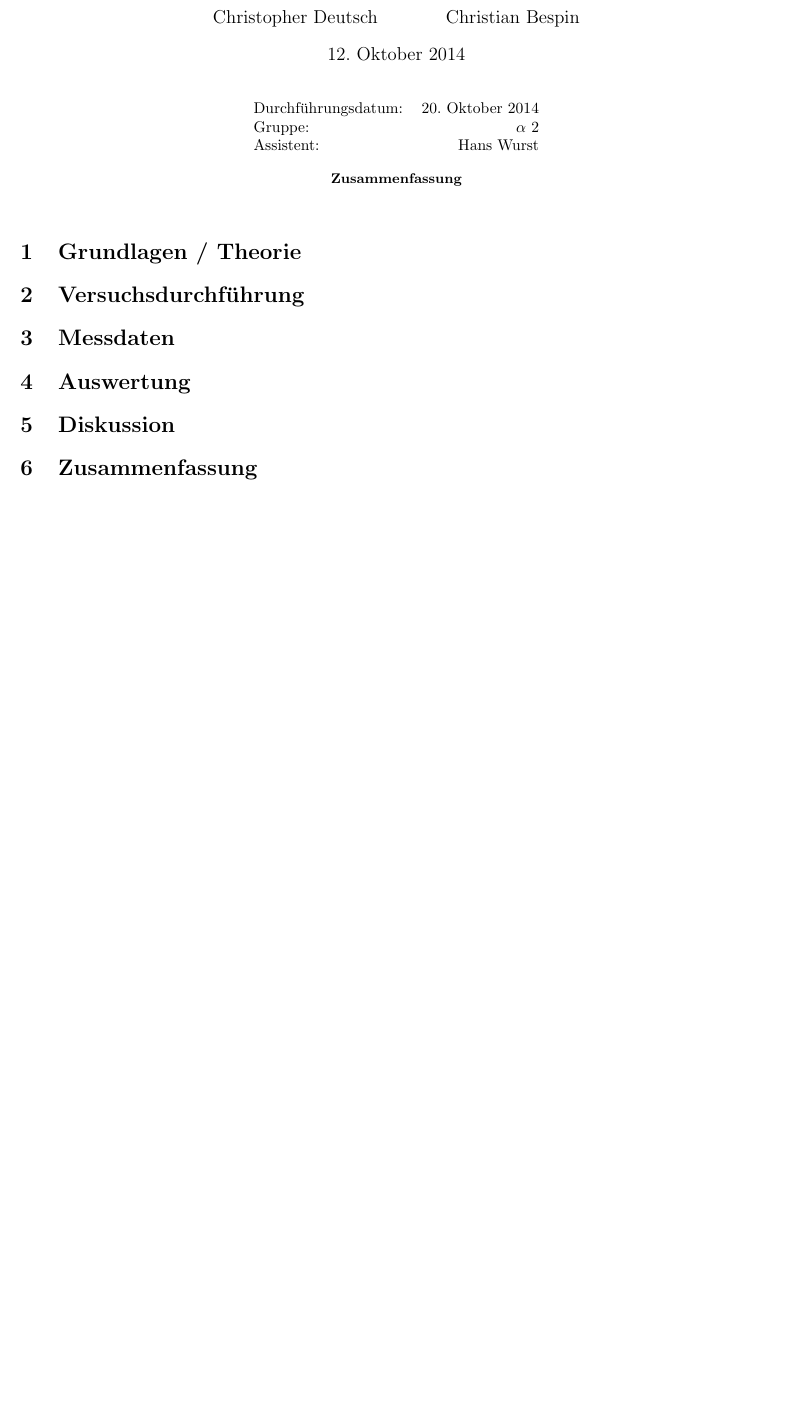
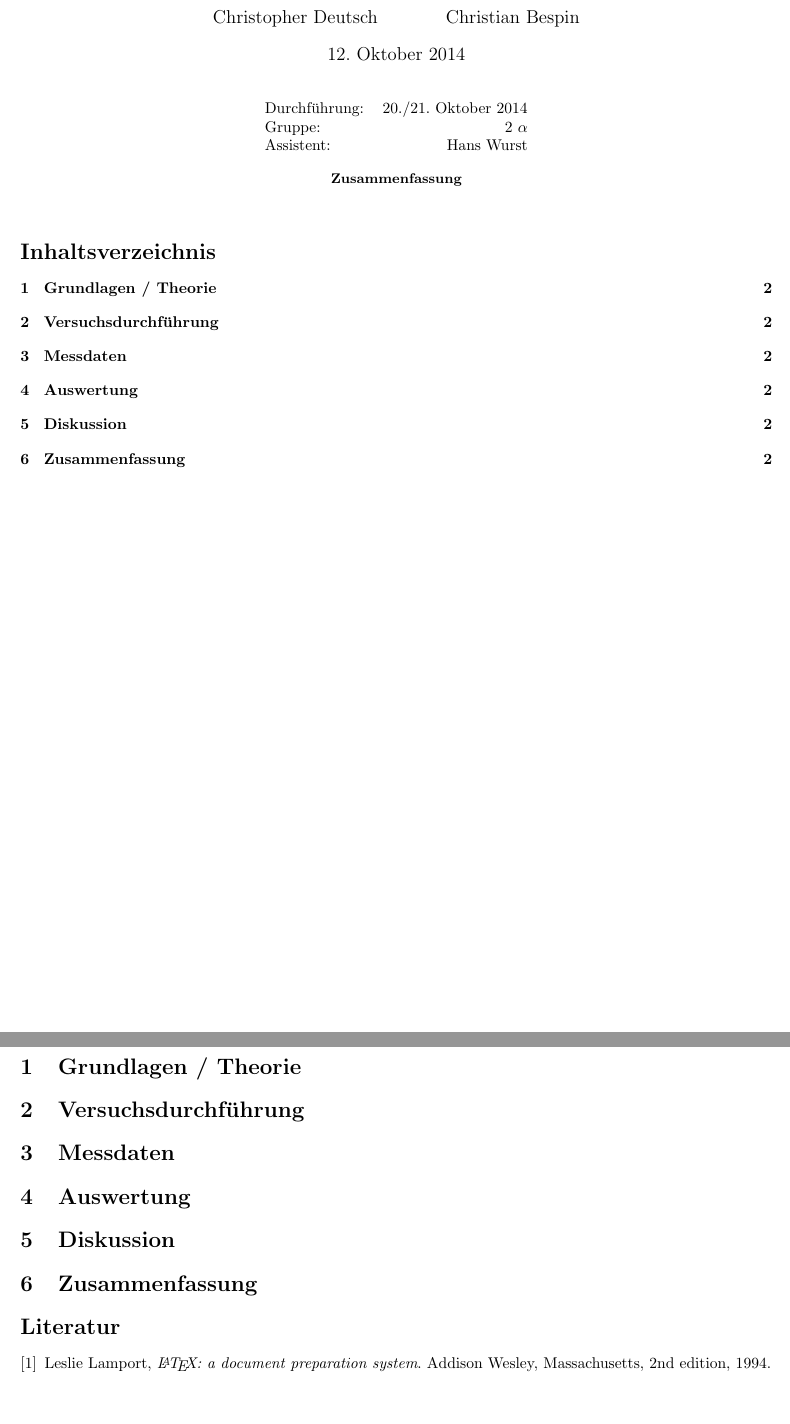
Before and after one commit to chrisdeutsch/phys412, a LaTeX paper (template.tex): part of the page before the commit and two parts of pages 1 and 2 of 2 after it, the two joined at a grey line, cut so that both start at the same text, the shorter picture padded with empty space. Compiled offline with pdfLaTeX.

Commit message:
TOC und Bibliographie

```diff
--- a/template.tex
+++ b/template.tex
@@ -19,14 +19,17 @@
 % Einheiten setzen z.B. \SI{10}{\kilo\gram\meter\per\second\squared}
 \usepackage{siunitx}
 
+% Randbreiten
 \usepackage[left=2cm,right=2cm,top=2cm,bottom=2cm]{geometry}
 
 % Bilder einfügen
 \usepackage{graphicx}
 
+% Tiefe des Inhaltsverzeichnisses (Level: 1 sections, 2 subsections,
+% 3 subsubsections)
+\setcounter{tocdepth}{2}
 
-% DOCUMENT INFORMATION
-
+% DOKUMENTINFORMATIONEN
 \title{P401 \\ Elektronische Übergänge in Atomen}
 
 \author{Christopher Deutsch \and Christian Bespin}
@@ -37,20 +40,26 @@
 
 \maketitle
 
+% DURCHFÜHRUNGSDATUM UND ASSISTENT
 \begin{center}
 \begin{tabular}{l r}
-Durchführungsdatum: & 20. Oktober 2014 \\
-Gruppe: & $\alpha$ 2 \\
+Durchführung: & 20./21. Oktober 2014 \\
+Gruppe: & 2 $\alpha$ \\
 Assistent: & Hans Wurst
 \end{tabular}
 \end{center}
 
-% ABSTRACT
-
+% ZUSAMMENFASSUNG
 \begin{abstract}
-% Abstract text
+% Text
 \end{abstract}
 
+% INHALTSVERZEICHNIS
+\tableofcontents
+% Neue Seite nach TOC
+\newpage
+
+% INHALT VERSUCHSPROTOKOLL
 \section{Grundlagen / Theorie}
 
 \section{Versuchsdurchführung}
@@ -63,7 +72,19 @@ Assistent: & Hans Wurst
 
 \section{Zusammenfassung}
 
-% BIBLIOGRAPHY
+% BIBLIOGRAPHIE
 
+% Maximale Anzahl der Einträge in Klammer
+% Zitieren mit \cite{lamport94}
+\begin{thebibliography}{9}
+
+% Beispiel
+\bibitem{lamport94}
+  Leslie Lamport,
+  \emph{\LaTeX: a document preparation system}.
+  Addison Wesley, Massachusetts,
+  2nd edition,
+  1994.
+\end{thebibliography}
 
 \end{document}
```
Also changed, not shown: template.tex (2 more changed lines), 1 other file.
